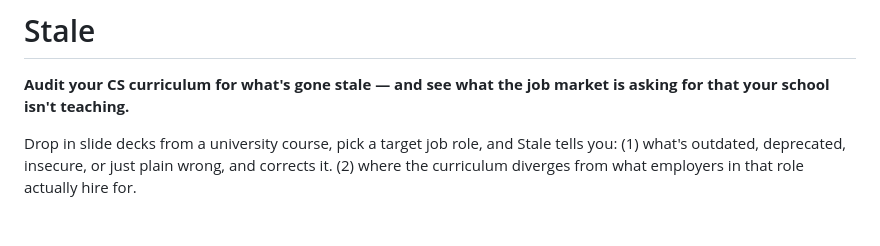
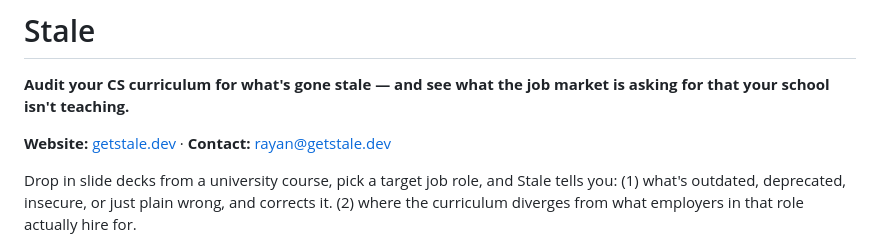
Before and after one commit to Rayan-and-beyond/Stale, a Markdown page: README.md, the part around the change. GitHub-like rendering; blank space fills up the shorter version.

Commit message:
Link getstale.dev and contact email in README

```diff
--- a/README.md
+++ b/README.md
@@ -1,6 +1,8 @@
 # Stale
 
 **Audit your CS curriculum for what's gone stale — and see what the job market is asking for that your school isn't teaching.**
+
+**Website:** [getstale.dev](https://getstale.dev) · **Contact:** [rayan@getstale.dev](mailto:rayan@getstale.dev)
 
 Drop in slide decks from a university course, pick a target job role, and Stale tells you:
 (1) what's outdated, deprecated, insecure, or just plain wrong, and corrects it.
```
